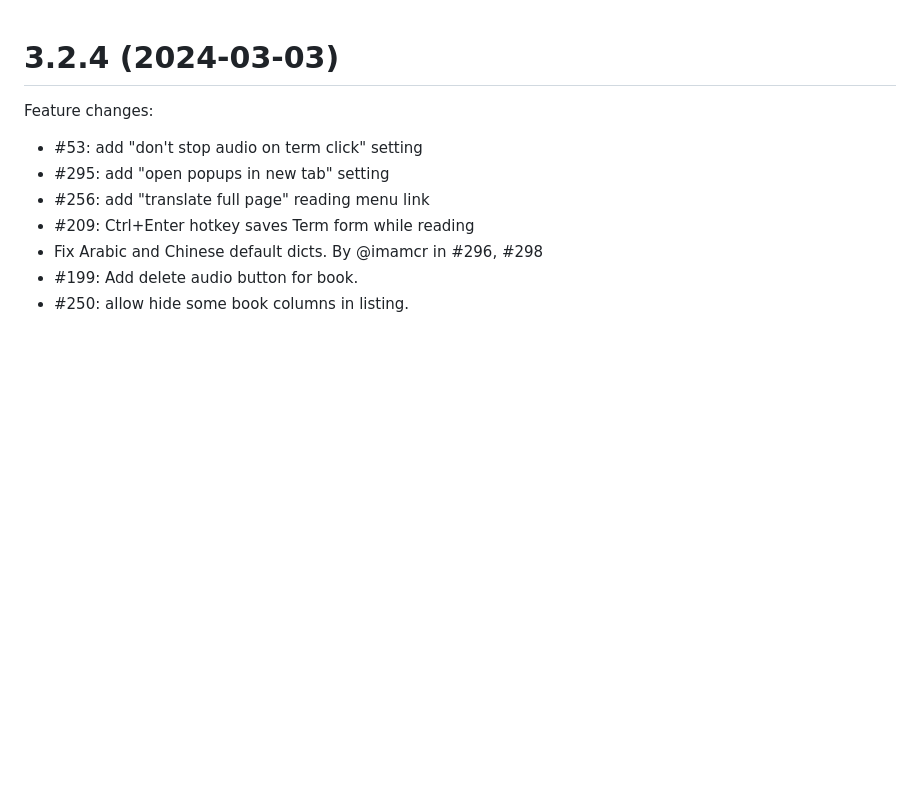
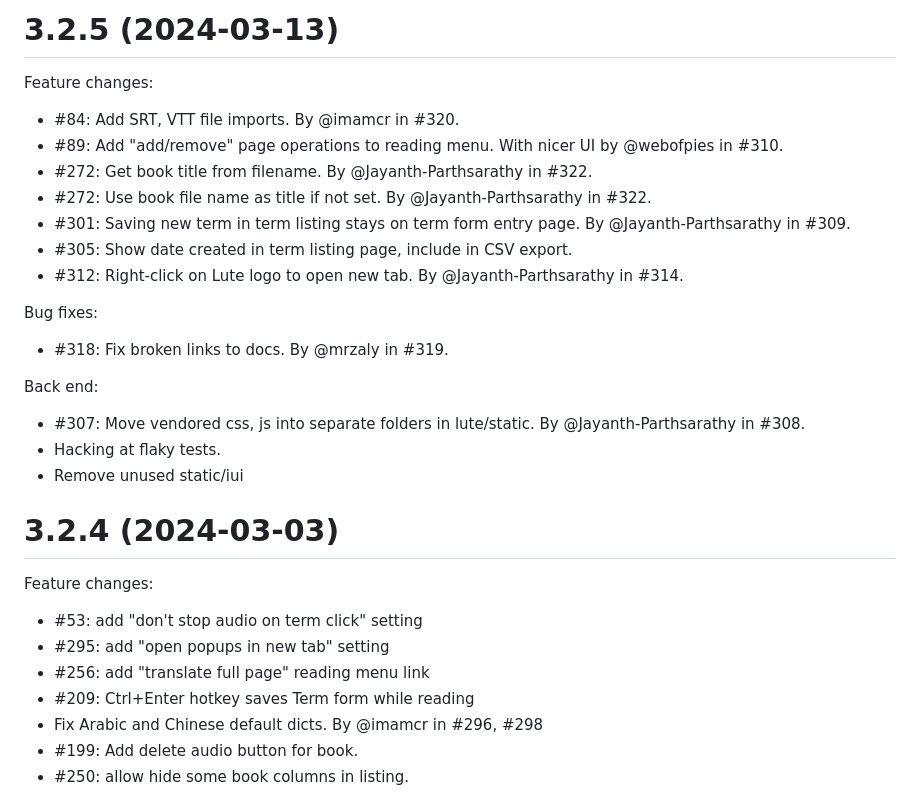
Before and after one commit to LuteOrg/lute-v3, a Markdown page: docs/CHANGELOG.md, the part around the change. GitHub-like rendering; blank space fills up the shorter version.

Commit message:
Changelog.

```diff
--- a/docs/CHANGELOG.md
+++ b/docs/CHANGELOG.md
@@ -1,3 +1,26 @@
+
+# 3.2.5 (2024-03-13)
+
+Feature changes:
+
+* #84: Add SRT, VTT file imports.  By @imamcr in #320.
+* #89: Add "add/remove" page operations to reading menu.  With nicer UI by @webofpies in #310.
+* #272: Get book title from filename.  By @Jayanth-Parthsarathy in #322.
+* #272: Use book file name as title if not set.  By @Jayanth-Parthsarathy in #322.
+* #301: Saving new term in term listing stays on term form entry page.  By @Jayanth-Parthsarathy in #309.
+* #305: Show date created in term listing page, include in CSV export.
+* #312: Right-click on Lute logo to open new tab.  By @Jayanth-Parthsarathy in #314.
+
+Bug fixes:
+
+* #318: Fix broken links to docs.  By @mrzaly in #319.
+
+Back end:
+
+* #307: Move vendored css, js into separate folders in lute/static.  By @Jayanth-Parthsarathy in #308.
+* Hacking at flaky tests.
+* Remove unused static/iui
+
 
 # 3.2.4 (2024-03-03)
 
```
